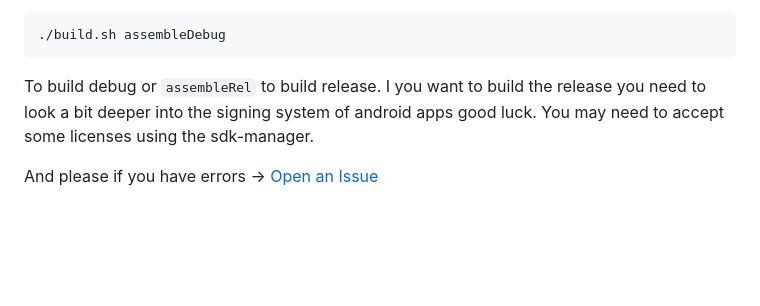
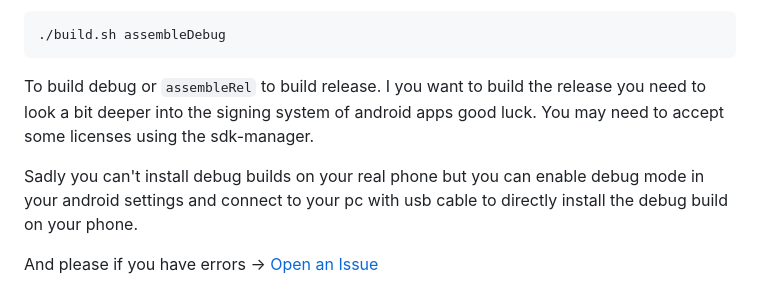
Before and after one commit to Farmer-Markus/s25rttr-android, a Markdown page: README.md, the part around the change. Rendered like a GitHub page; blank space fills up the shorter version.

```diff
--- a/README.md
+++ b/README.md
@@ -51,4 +51,6 @@ Now you should be able to run:
 To build debug or `assembleRel` to build release. I you want to build the release you need to look a bit deeper into the signing system of android apps good luck.
 You may need to accept some licenses using the sdk-manager.
 
+Sadly you can't install debug builds on your real phone but you can enable debug mode in your android settings and connect to your pc with usb cable to directly install the debug build on your phone.
+
 And please if you have errors -> [Open an Issue](https://github.com/Farmer-Markus/s25rttr-android/issues)
```
